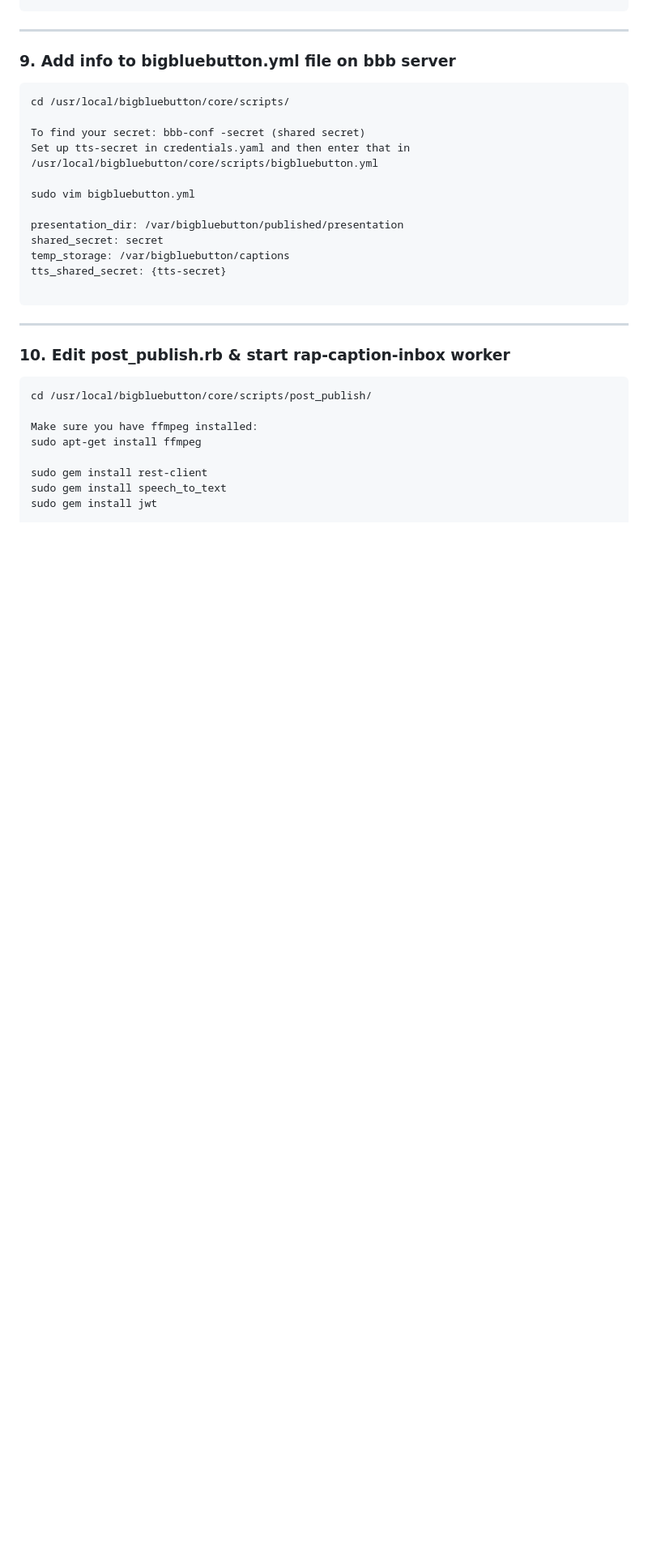
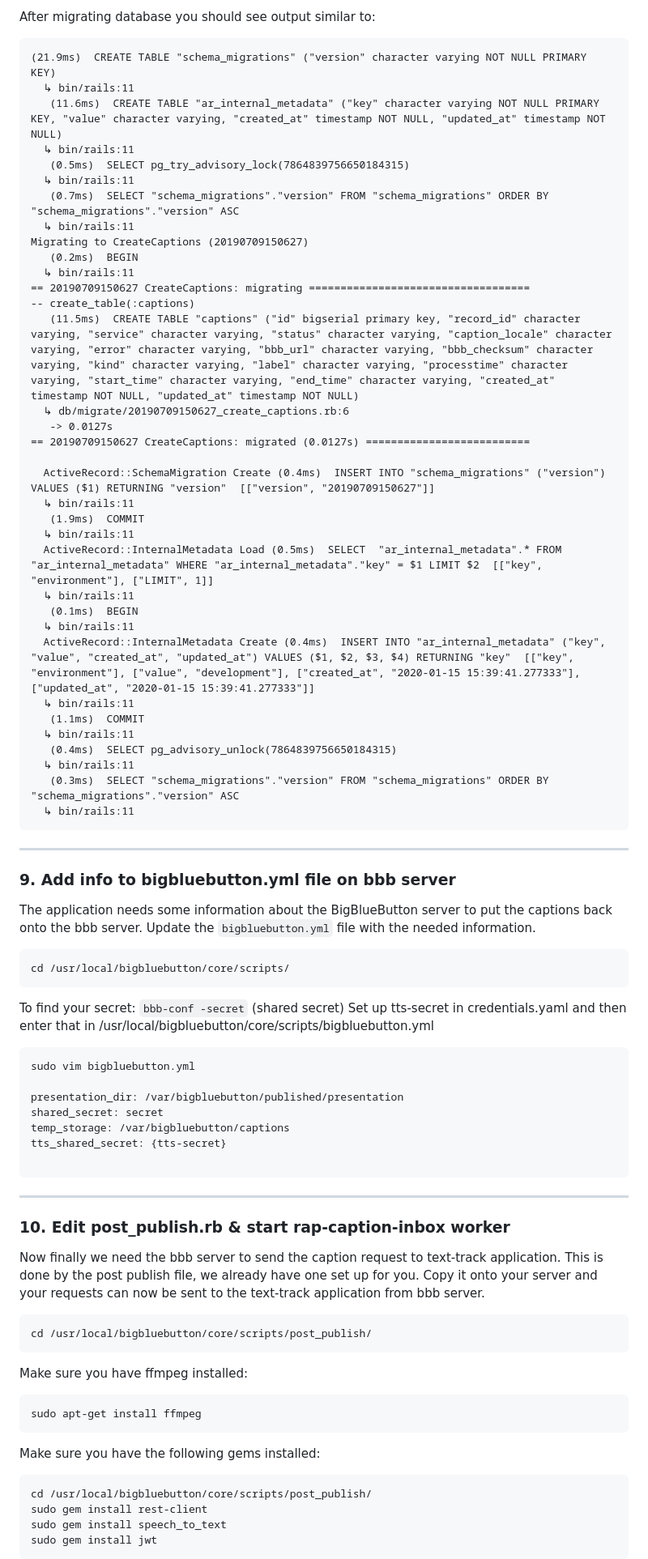
Before and after one commit to bigbluebutton/text-track-service, a Markdown page: README.md, the part around the change printed below. Shown: that part at 81% size. GitHub-like rendering; blank space fills up the shorter version.

````diff
--- a/README.md
+++ b/README.md
@@ -184,13 +206,53 @@ sudo journalctl -u tts-docker -f (You should no longer get a no db error)
+After migrating database you should see output similar to:
+```
+(21.9ms)  CREATE TABLE "schema_migrations" ("version" character varying NOT NULL PRIMARY KEY)
+  ↳ bin/rails:11
+   (11.6ms)  CREATE TABLE "ar_internal_metadata" ("key" character varying NOT NULL PRIMARY KEY, "value" character varying, "created_at" timestamp NOT NULL, "updated_at" timestamp NOT NULL)
+  ↳ bin/rails:11
+   (0.5ms)  SELECT pg_try_advisory_lock(7864839756650184315)
+  ↳ bin/rails:11
+   (0.7ms)  SELECT "schema_migrations"."version" FROM "schema_migrations" ORDER BY "schema_migrations"."version" ASC
+  ↳ bin/rails:11
+Migrating to CreateCaptions (20190709150627)
+   (0.2ms)  BEGIN
+  ↳ bin/rails:11
+== 20190709150627 CreateCaptions: migrating ===================================
+-- create_table(:captions)
+   (11.5ms)  CREATE TABLE "captions" ("id" bigserial primary key, "record_id" character varying, "service" character varying, "status" character varying, "caption_locale" character varying, "error" character varying, "bbb_url" character varying, "bbb_checksum" character varying, "kind" character varying, "label" character varying, "processtime" character varying, "start_time" character varying, "end_time" character varying, "created_at" timestamp NOT NULL, "updated_at" timestamp NOT NULL)
+  ↳ db/migrate/20190709150627_create_captions.rb:6
+   -> 0.0127s
+== 20190709150627 CreateCaptions: migrated (0.0127s) ==========================
+
+  ActiveRecord::SchemaMigration Create (0.4ms)  INSERT INTO "schema_migrations" ("version") VALUES ($1) RETURNING "version"  [["version", "20190709150627"]]
+  ↳ bin/rails:11
+   (1.9ms)  COMMIT
+  ↳ bin/rails:11
+  ActiveRecord::InternalMetadata Load (0.5ms)  SELECT  "ar_internal_metadata".* FROM "ar_internal_metadata" WHERE "ar_internal_metadata"."key" = $1 LIMIT $2  [["key", "environment"], ["LIMIT", 1]]
+  ↳ bin/rails:11
+   (0.1ms)  BEGIN
+  ↳ bin/rails:11
+  ActiveRecord::InternalMetadata Create (0.4ms)  INSERT INTO "ar_internal_metadata" ("key", "value", "created_at", "updated_at") VALUES ($1, $2, $3, $4) RETURNING "key"  [["key", "environment"], ["value", "development"], ["created_at", "2020-01-15 15:39:41.277333"], ["updated_at", "2020-01-15 15:39:41.277333"]]
+  ↳ bin/rails:11
+   (1.1ms)  COMMIT
+  ↳ bin/rails:11
+   (0.4ms)  SELECT pg_advisory_unlock(7864839756650184315)
+  ↳ bin/rails:11
+   (0.3ms)  SELECT "schema_migrations"."version" FROM "schema_migrations" ORDER BY "schema_migrations"."version" ASC
+  ↳ bin/rails:11
 ```
 ---
 
 ### 9. Add info to bigbluebutton.yml file on bbb server
+The application needs some information about the BigBlueButton server to put the captions back onto the bbb server. Update the `bigbluebutton.yml` file with the needed information.
+
 ```
 cd /usr/local/bigbluebutton/core/scripts/
+```
 
-To find your secret: bbb-conf -secret (shared secret)
+To find your secret: `bbb-conf -secret` (shared secret)
 Set up tts-secret in credentials.yaml and then enter that in /usr/local/bigbluebutton/core/scripts/bigbluebutton.yml
 
+```
 sudo vim bigbluebutton.yml
 
 presentation_dir: /var/bigbluebutton/published/presentation
@@ -202,12 +264,21 @@ tts_shared_secret: {tts-secret}
 ---
 
 ### 10. Edit post_publish.rb & start rap-caption-inbox worker
+Now finally we need the bbb server to send the caption request to text-track application. This is done by the post publish file, we already have one set up for you. Copy it onto your server and your requests can now be sent to the text-track application from bbb server.
+
+
 ```
 cd /usr/local/bigbluebutton/core/scripts/post_publish/
+```
 
 Make sure you have ffmpeg installed:
+```
 sudo apt-get install ffmpeg
+```
 
+Make sure you have the following gems installed:
+```
+cd /usr/local/bigbluebutton/core/scripts/post_publish/
 sudo gem install rest-client
 sudo gem install speech_to_text
 sudo gem install jwt
````
Also changed, not shown: other parts of README.md (+93 -59 lines), diagram-tts.png.
